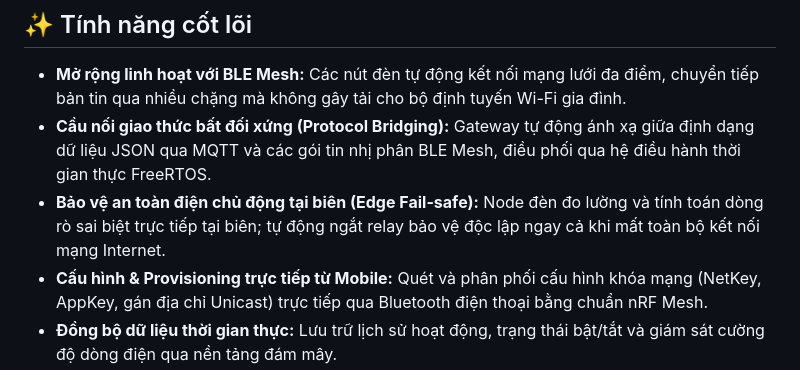
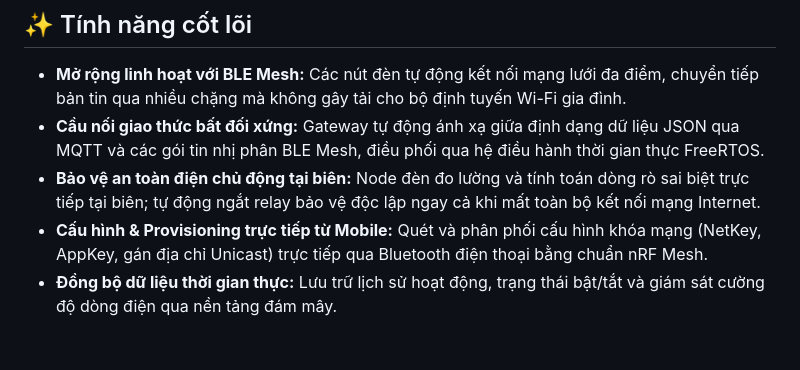
Before and after one commit to phananhtai2k4/SmartLightSystem, a Markdown page: README.md, the part around the change. Rendered like a GitHub page; blank space fills up the shorter version.

```diff
--- a/README.md
+++ b/README.md
@@ -26,8 +26,8 @@ Dự án được chia thành 4 phân hệ chính:
 ## ✨ Tính năng cốt lõi
 
 * **Mở rộng linh hoạt với BLE Mesh:** Các nút đèn tự động kết nối mạng lưới đa điểm, chuyển tiếp bản tin qua nhiều chặng mà không gây tải cho bộ định tuyến Wi-Fi gia đình.
-* **Cầu nối giao thức bất đối xứng (Protocol Bridging):** Gateway tự động ánh xạ giữa định dạng dữ liệu JSON qua MQTT và các gói tin nhị phân BLE Mesh, điều phối qua hệ điều hành thời gian thực FreeRTOS.
-* **Bảo vệ an toàn điện chủ động tại biên (Edge Fail-safe):** Node đèn đo lường và tính toán dòng rò sai biệt trực tiếp tại biên; tự động ngắt relay bảo vệ độc lập ngay cả khi mất toàn bộ kết nối mạng Internet.
+* **Cầu nối giao thức bất đối xứng:** Gateway tự động ánh xạ giữa định dạng dữ liệu JSON qua MQTT và các gói tin nhị phân BLE Mesh, điều phối qua hệ điều hành thời gian thực FreeRTOS.
+* **Bảo vệ an toàn điện chủ động tại biên:** Node đèn đo lường và tính toán dòng rò sai biệt trực tiếp tại biên; tự động ngắt relay bảo vệ độc lập ngay cả khi mất toàn bộ kết nối mạng Internet.
 * **Cấu hình & Provisioning trực tiếp từ Mobile:** Quét và phân phối cấu hình khóa mạng (NetKey, AppKey, gán địa chỉ Unicast) trực tiếp qua Bluetooth điện thoại bằng chuẩn nRF Mesh.
 * **Đồng bộ dữ liệu thời gian thực:** Lưu trữ lịch sử hoạt động, trạng thái bật/tắt và giám sát cường độ dòng điện qua nền tảng đám mây.
 
```
